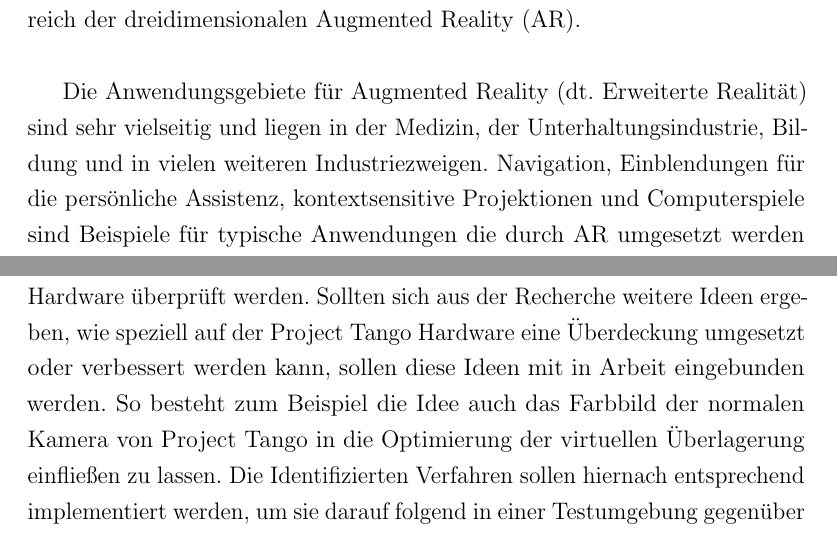
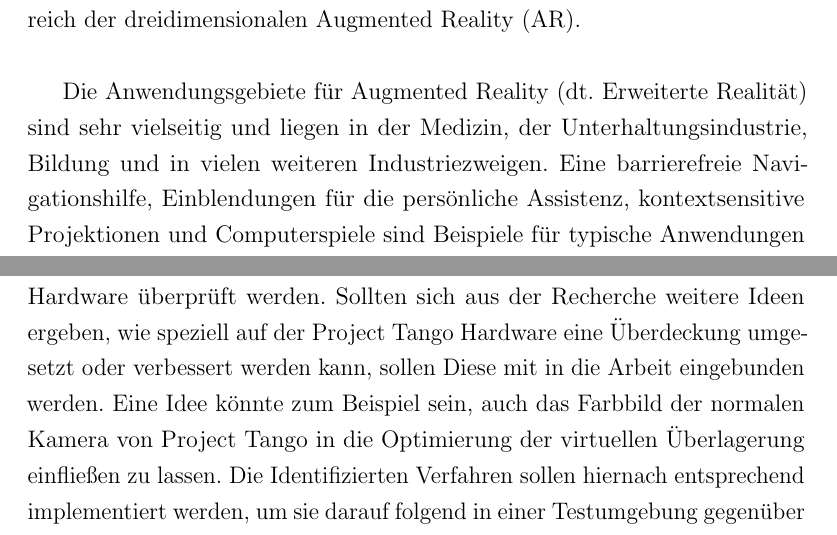
Before and after one commit to stetro/masterthesis, a LaTeX thesis (main.tex, which reads content/introduction.tex): two parts of pages 8 and 11 of 85, joined at a grey line, cut so that both start at the same text. Compiled offline with pdfLaTeX.

Commit message:
fixing intro

```diff
--- a/content/introduction.tex
+++ b/content/introduction.tex
@@ -8,7 +8,7 @@ Project Tango ist eine neue mobile Plattform des Google Advanced Technology and
 
 Diese Verfügbarkeit ermöglicht viele verschiedene neue Einsatzmöglichkeiten auf mobilen Endgeräten wie Smartphones und Tablets. Typische Einsatzszenarien dieser Plattform sind die Indoor Navigation, die Vermessung der Umgebung sowie andere typische Anwendungen für Virtual und Augmented Reality. Der Fokus dieser Forschungsarbeit liegt hier in dem Anwendungsbereich der dreidimensionalen Augmented Reality (AR). \\
 
-Die Anwendungsgebiete für Augmented Reality (dt. Erweiterte Realität) sind sehr vielseitig und liegen in der Medizin, der Unterhaltungsindustrie, Bildung und in vielen weiteren Industriezweigen. Navigation, Einblendungen für die persönliche Assistenz, kontextsensitive Projektionen und Computerspiele sind Beispiele für typische Anwendungen die durch AR umgesetzt werden können. \\
+Die Anwendungsgebiete für Augmented Reality (dt. Erweiterte Realität) sind sehr vielseitig und liegen in der Medizin, der Unterhaltungsindustrie, Bildung und in vielen weiteren Industriezweigen. Eine barrierefreie Navigationshilfe, Einblendungen für die persönliche Assistenz, kontextsensitive Projektionen und Computerspiele sind Beispiele für typische Anwendungen die durch AR umgesetzt werden können. \\
 
 Für eine erfolgreiche Umsetzen einer Augmented Reality Anwendung, müssen die Kameraeigenschaften, wie Brennweite, Verzerrung und die Position der Kamera zu jeder Zeit und idealerweise in Echtzeit bekannt sein. Sensoren wie Kompass, INS (Trägheits\-navigations\-system) oder GPS können zwar eine grobe Lokalisierung ohne bekannte Merkmale im Raum ermöglichen, führen aber langfristig zu Fehlern, wenn keine optischen Referenzen gegeben sind. Mit Hilfe von der Bewegungsverfolgung durch Project Tango kann diese Lokalisierung der Kamera und somit die korrekte Positionierung von virtuellen Objekten im Raum deutlich zuverlässiger, in Echtzeit und ohne vordefinierte Merkmale im Raum realisiert werden. Project Tango eignet sich daher sehr gut für die Umsetzung und den Einsatz von dreidimensionalen AR Anwendungen.\\
 
@@ -34,6 +34,6 @@ Die Verfügbarkeit der Tiefeninformationen bei Project Tango könnten die Intera
 
 Diese Arbeit versucht die Fragestellung zu beantworten, durch welche Verfahren mit Hilfe der Tieninformationen von Project Tango, automatisch und in Echtzeit Überdeckung virtueller Objekte mit realen Objekten in einer Augmented Reality Szene realisiert werden können. Dabei soll Project Tango als autonomes System betrachtet werden, welches diese Problemstellung selbstständig und mit den eingeschränkten Ressourcen dieser mobilen Plattform lösen soll.\\
 
-Hierzu sollen zunächst bestehende Verfahren zur Bestimmung einer Augmented Reality Überdeckung durch eine Literaturrecherche gefunden werden. Diese Verfahren sollen dabei auf Ihre Anwendbarkeit mit der Project Tango Hardware überprüft werden. Sollten sich aus der Recherche weitere Ideen ergeben, wie speziell auf der Project Tango Hardware eine Überdeckung umgesetzt oder verbessert werden kann, sollen diese Ideen mit in Arbeit eingebunden werden. So besteht zum Beispiel die Idee auch das Farbbild der normalen Kamera von Project Tango in die Optimierung der virtuellen Überlagerung einfließen zu lassen. Die Identifizierten Verfahren sollen hiernach entsprechend implementiert werden, um sie darauf folgend in einer Testumgebung gegenüber zu stellen.\\
+Hierzu sollen zunächst bestehende Verfahren zur Bestimmung einer Augmented Reality Überdeckung durch eine Literaturrecherche gefunden werden. Diese Verfahren sollen dabei auf Ihre Anwendbarkeit mit der Project Tango Hardware überprüft werden. Sollten sich aus der Recherche weitere Ideen ergeben, wie speziell auf der Project Tango Hardware eine Überdeckung umgesetzt oder verbessert werden kann, sollen Diese mit in die Arbeit eingebunden werden. Eine Idee könnte zum Beispiel sein, auch das Farbbild der normalen Kamera von Project Tango in die Optimierung der virtuellen Überlagerung einfließen zu lassen. Die Identifizierten Verfahren sollen hiernach entsprechend implementiert werden, um sie darauf folgend in einer Testumgebung gegenüber zu stellen.\\
 
 Strukturell wird in dieser Arbeit in Kapitel \ref{sec:thema} erst einmal auf die thematischen Grundlagen zu Augmented Reality und Project Tango eingegangen. Hier werden auch die existierenden Verfahren zur AR Überdeckung angesprochen. Unter Kapitel \ref{sec:algorithms} sind theoretische Grundlagen zu finden, die bei der späteren Umsetzung verschiedener Verfahren angewendet werden. Kapitel \ref{sec:optimization} beinhaltet die Argumentation und Beschreibung der gewählten Verfahren, welche unter Kapitel \ref{sec:implementation} auf der Project Tango Hardware umgesetzt werden. In Kapitel \ref{sec:evaluation} werden diese Umsetzung in einem Testszenario gegenübergestellt, um eine Aussage treffen zu können, welcher Ansatz auf der Hardware oder für einen bestimmten Einsatz gut funktionieren könnte.
```
Also changed, not shown: content/introduction.tex (6 more changed lines).
